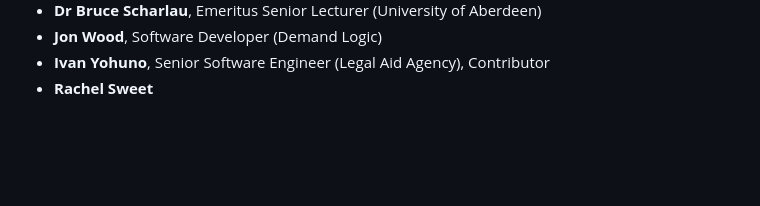
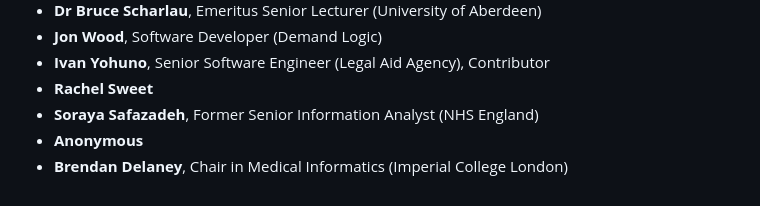
Before and after one commit to tvararu/keepthingsopen.com, a Markdown page: signatures.md, the part around the change. Drawn GitHub-style; blank space fills up the shorter version.

Commit message:
feat: Add new signatures

```diff
--- a/signatures.md
+++ b/signatures.md
@@ -538,3 +538,6 @@
 - **Jon Wood**, Software Developer (Demand Logic)
 - **Ivan Yohuno**, Senior Software Engineer (Legal Aid Agency), Contributor
 - **Rachel Sweet**
+- **Soraya Safazadeh**, Former Senior Information Analyst (NHS England)
+- **Anonymous**
+- **Brendan Delaney**, Chair in Medical Informatics (Imperial College London)
```
